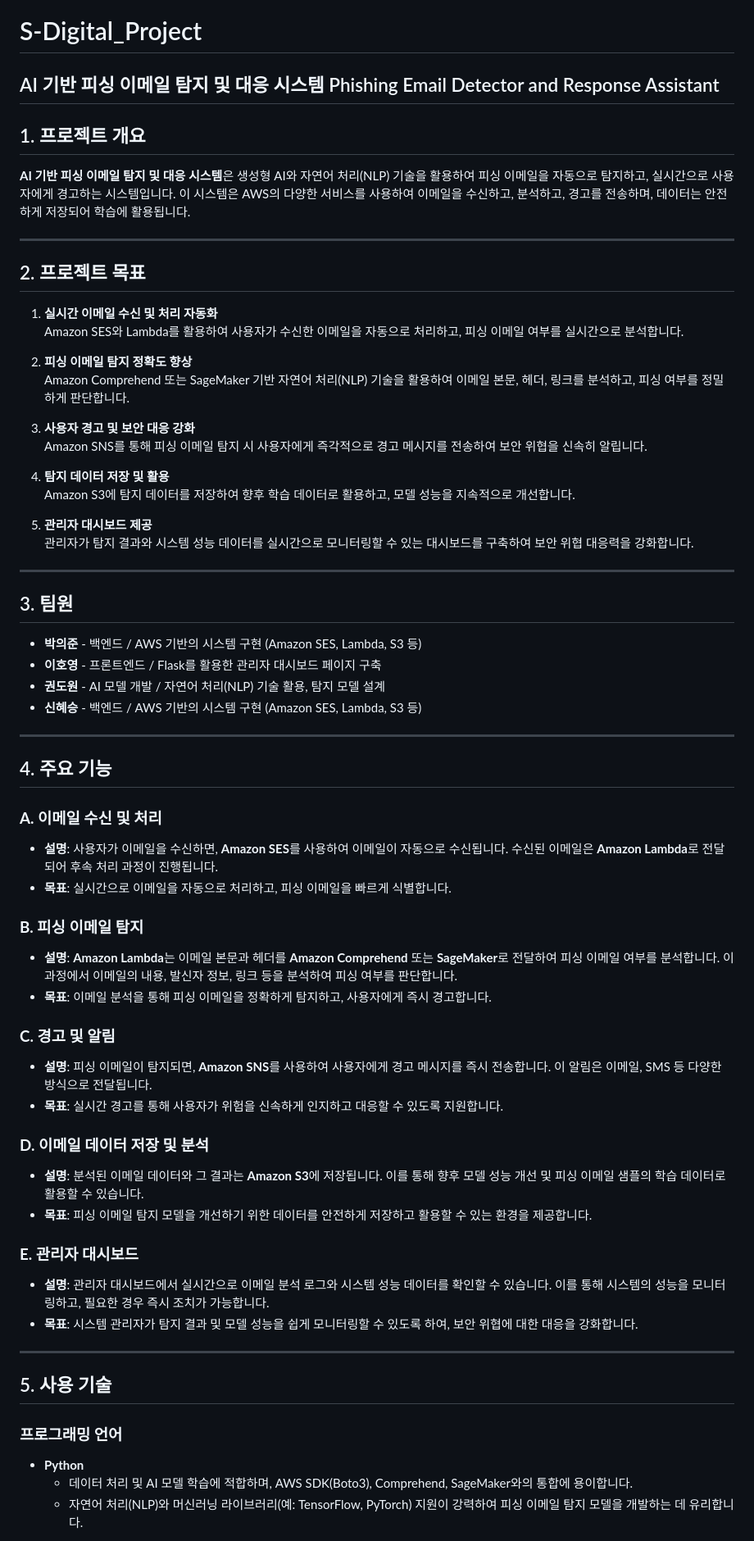
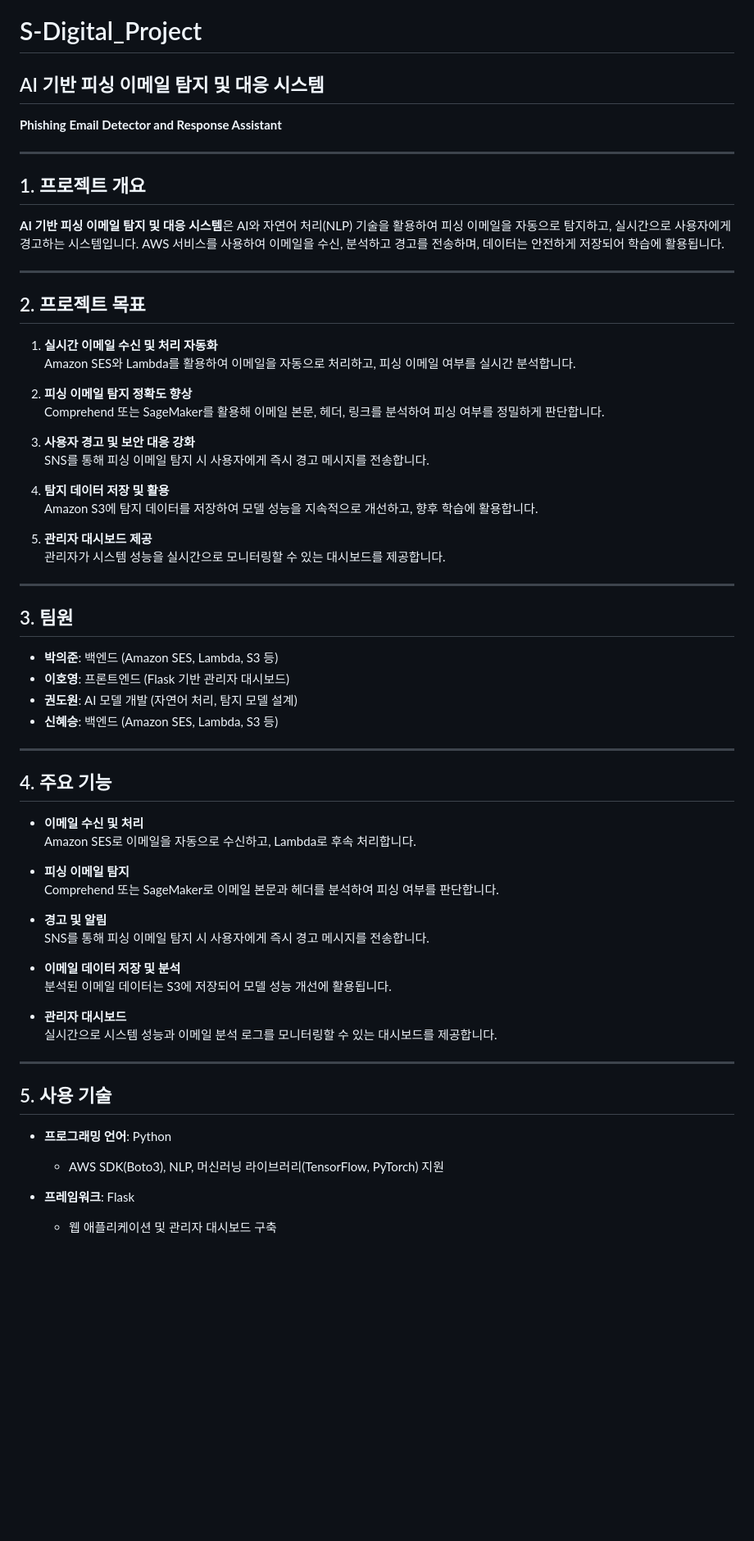
Before and after one commit to euijunp/S-Digital_Project, a Markdown page: README.md, the part around the change printed below. Shown: that part at 82% size. GitHub-like rendering; blank space fills up the shorter version.

```diff
--- a/README.md
+++ b/README.md
@@ -1,71 +1,67 @@
 # S-Digital_Project
-AI 기반 피싱 이메일 탐지 및 대응 시스템
-Phishing Email Detector and Response Assistant
+## AI 기반 피싱 이메일 탐지 및 대응 시스템
+**Phishing Email Detector and Response Assistant**
+
 ---
 
 ## 1. 프로젝트 개요
 
-**AI 기반 피싱 이메일 탐지 및 대응 시스템**은 생성형 AI와 자연어 처리(NLP) 기술을 활용하여 피싱 이메일을 자동으로 탐지하고, 실시간으로 사용자에게 경고하는 시스템입니다. 이 시스템은 AWS의 다양한 서비스를 사용하여 이메일을 수신하고, 분석하고, 경고를 전송하며, 데이터는 안전하게 저장되어 학습에 활용됩니다.
+**AI 기반 피싱 이메일 탐지 및 대응 시스템**은 AI와 자연어 처리(NLP) 기술을 활용하여 피싱 이메일을 자동으로 탐지하고, 실시간으로 사용자에게 경고하는 시스템입니다. AWS 서비스를 사용하여 이메일을 수신, 분석하고 경고를 전송하며, 데이터는 안전하게 저장되어 학습에 활용됩니다.
 
 ---
 
 ## 2. 프로젝트 목표
 
 1. **실시간 이메일 수신 및 처리 자동화**
-   Amazon SES와 Lambda를 활용하여 사용자가 수신한 이메일을 자동으로 처리하고, 피싱 이메일 여부를 실시간으로 분석합니다.
+   Amazon SES와 Lambda를 활용하여 이메일을 자동으로 처리하고, 피싱 이메일 여부를 실시간 분석합니다.
 
 2. **피싱 이메일 탐지 정확도 향상**
-   Amazon Comprehend 또는 SageMaker 기반 자연어 처리(NLP) 기술을 활용하여 이메일 본문, 헤더, 링크를 분석하고, 피싱 여부를 정밀하게 판단합니다.
+   Comprehend 또는 SageMaker를 활용해 이메일 본문, 헤더, 링크를 분석하여 피싱 여부를 정밀하게 판단합니다.
 
 3. **사용자 경고 및 보안 대응 강화**
-   Amazon SNS를 통해 피싱 이메일 탐지 시 사용자에게 즉각적으로 경고 메시지를 전송하여 보안 위협을 신속히 알립니다.
+   SNS를 통해 피싱 이메일 탐지 시 사용자에게 즉시 경고 메시지를 전송합니다.
 
 4. **탐지 데이터 저장 및 활용**
-   Amazon S3에 탐지 데이터를 저장하여 향후 학습 데이터로 활용하고, 모델 성능을 지속적으로 개선합니다.
+   Amazon S3에 탐지 데이터를 저장하여 모델 성능을 지속적으로 개선하고, 향후 학습에 활용합니다.
 
 5. **관리자 대시보드 제공**
-   관리자가 탐지 결과와 시스템 성능 데이터를 실시간으로 모니터링할 수 있는 대시보드를 구축하여 보안 위협 대응력을 강화합니다.
+   관리자가 시스템 성능을 실시간으로 모니터링할 수 있는 대시보드를 제공합니다.
 
 ---
 
 ## 3. 팀원
 
-- **박의준** - 백엔드 / AWS 기반의 시스템 구현 (Amazon SES, Lambda, S3 등)
-- **이호영** - 프론트엔드 / Flask를 활용한 관리자 대시보드 페이지 구축
-- **권도원** - AI 모델 개발 / 자연어 처리(NLP) 기술 활용, 탐지 모델 설계
-- **신혜승** - 백엔드 / AWS 기반의 시스템 구현 (Amazon SES, Lambda, S3 등)
+- **박의준**: 백엔드 (Amazon SES, Lambda, S3 등)
+- **이호영**: 프론트엔드 (Flask 기반 관리자 대시보드)
+- **권도원**: AI 모델 개발 (자연어 처리, 탐지 모델 설계)
+- **신혜승**: 백엔드 (Amazon SES, Lambda, S3 등)
 
 ---
 
 ## 4. 주요 기능
 
-### **A. 이메일 수신 및 처리**
-- **설명**: 사용자가 이메일을 수신하면, **Amazon SES**를 사용하여 이메일이 자동으로 수신됩니다. 수신된 이메일은 **Amazon Lambda**로 전달되어 후속 처리 과정이 진행됩니다.
-- **목표**: 실시간으로 이메일을 자동으로 처리하고, 피싱 이메일을 빠르게 식별합니다.
+- **이메일 수신 및 처리**
+  Amazon SES로 이메일을 자동으로 수신하고, Lambda로 후속 처리합니다.
 
-### **B. 피싱 이메일 탐지**
-- **설명**: **Amazon Lambda**는 이메일 본문과 헤더를 **Amazon Comprehend** 또는 **SageMaker**로 전달하여 피싱 이메일 여부를 분석합니다. 이 과정에서 이메일의 내용, 발신자 정보, 링크 등을 분석하여 피싱 여부를 판단합니다.
-- **목표**: 이메일 분석을 통해 피싱 이메일을 정확하게 탐지하고, 사용자에게 즉시 경고합니다.
+- **피싱 이메일 탐지**
+  Comprehend 또는 SageMaker로 이메일 본문과 헤더를 분석하여 피싱 여부를 판단합니다.
 
-### **C. 경고 및 알림**
-- **설명**: 피싱 이메일이 탐지되면, **Amazon SNS**를 사용하여 사용자에게 경고 메시지를 즉시 전송합니다. 이 알림은 이메일, SMS 등 다양한 방식으로 전달됩니다.
-- **목표**: 실시간 경고를 통해 사용자가 위험을 신속하게 인지하고 대응할 수 있도록 지원합니다.
+- **경고 및 알림**
+  SNS를 통해 피싱 이메일 탐지 시 사용자에게 즉시 경고 메시지를 전송합니다.
 
-### **D. 이메일 데이터 저장 및 분석**
-- **설명**: 분석된 이메일 데이터와 그 결과는 **Amazon S3**에 저장됩니다. 이를 통해 향후 모델 성능 개선 및 피싱 이메일 샘플의 학습 데이터로 활용할 수 있습니다.
-- **목표**: 피싱 이메일 탐지 모델을 개선하기 위한 데이터를 안전하게 저장하고 활용할 수 있는 환경을 제공합니다.
+- **이메일 데이터 저장 및 분석**
+  분석된 이메일 데이터는 S3에 저장되어 모델 성능 개선에 활용됩니다.
 
-### **E. 관리자 대시보드**
-- **설명**: 관리자 대시보드에서 실시간으로 이메일 분석 로그와 시스템 성능 데이터를 확인할 수 있습니다. 이를 통해 시스템의 성능을 모니터링하고, 필요한 경우 즉시 조치가 가능합니다.
-- **목표**: 시스템 관리자가 탐지 결과 및 모델 성능을 쉽게 모니터링할 수 있도록 하여, 보안 위협에 대한 대응을 강화합니다.
+- **관리자 대시보드**
+  실시간으로 시스템 성능과 이메일 분석 로그를 모니터링할 수 있는 대시보드를 제공합니다.
 
 ---
 
 ## 5. 사용 기술
 
-### **프로그래밍 언어**
+- **프로그래밍 언어**: Python
+  - AWS SDK(Boto3), NLP, 머신러닝 라이브러리(TensorFlow, PyTorch) 지원
 
-- **Python**
-    - 데이터 처리 및 AI 모델 학습에 적합하며, AWS SDK(Boto3), Comprehend, SageMaker와의 통합에 용이합니다.
-    - 자연어 처리(NLP)와 머신러닝 라이브러리(예: TensorFlow, PyTorch) 지원이 강력하여 피싱 이메일 탐지 모델을 개발하는 데 유리합니다.
+- **프레임워크**: Flask
+  - 웹 애플리케이션 및 관리자 대시보드 구축
 
```
Also changed, not shown: other parts of README.md (+10 -27 lines).
